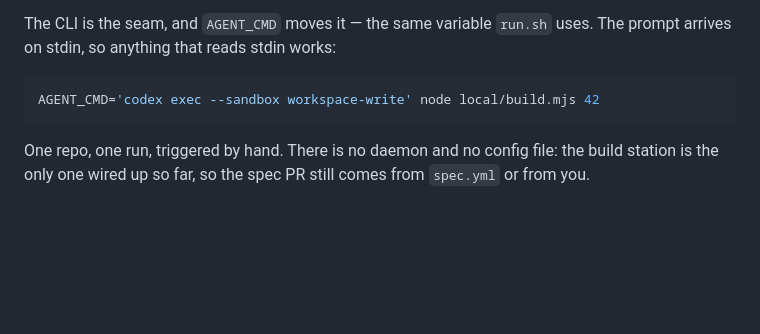
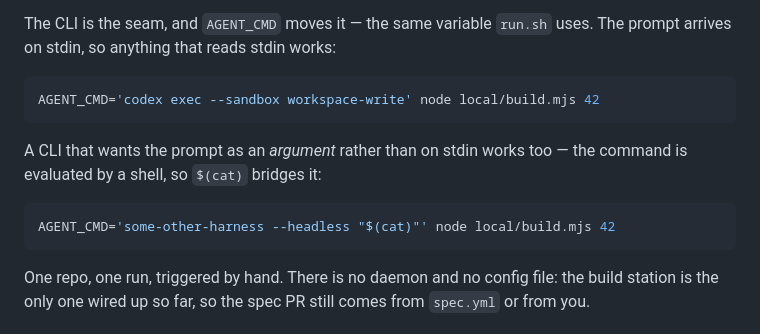
Before and after one commit to raunakkathuria/adlc, a Markdown page: README.md, the part around the change. GitHub-like rendering; blank space fills up the shorter version.

Commit message:
docs: the AGENT_CMD seam also takes argv-style harnesses
The prompt arrives on stdin, which suits `claude -p` and `codex exec`. A harness
that wants the task as an argument instead is not excluded: AGENT_CMD is
evaluated by a shell, so `$(cat)` turns the piped prompt into an argv and tee
still captures the report. Verified against the driver's own invocation.

Relevant because harnesses split on this — DeepSeek Harness, for one, is
argv-first (`dsh --profile headless "job"`).

Co-Authored-By: Claude Opus 5 (1M context) <noreply@anthropic.com>

````diff
--- a/README.md
+++ b/README.md
@@ -59,6 +59,13 @@ arrives on stdin, so anything that reads stdin works:
 AGENT_CMD='codex exec --sandbox workspace-write' node local/build.mjs 42
 ```
 
+A CLI that wants the prompt as an *argument* rather than on stdin works too — the command is
+evaluated by a shell, so `$(cat)` bridges it:
+
+```bash
+AGENT_CMD='some-other-harness --headless "$(cat)"' node local/build.mjs 42
+```
+
 One repo, one run, triggered by hand. There is no daemon and no config file: the build station
 is the only one wired up so far, so the spec PR still comes from `spec.yml` or from you.
 
````
